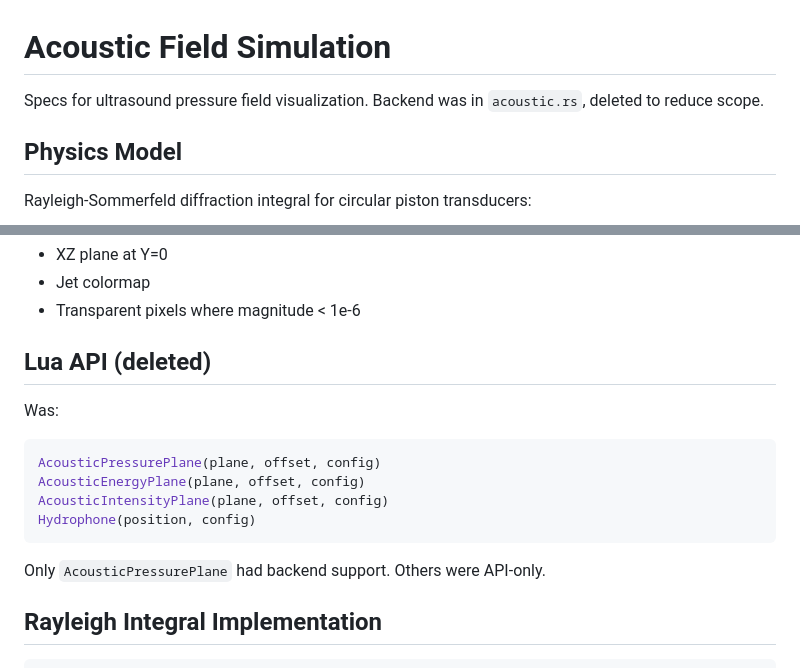
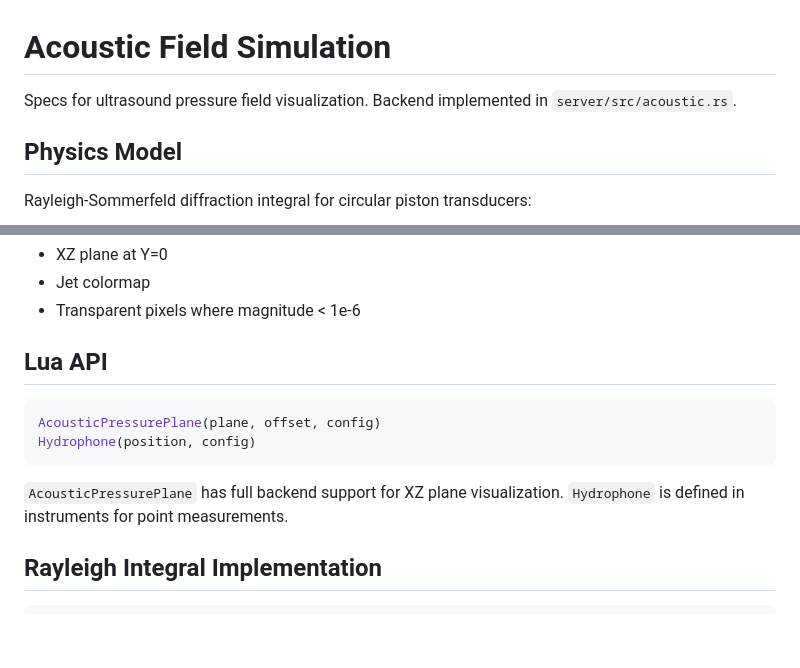
Before and after one commit to DonSqualo/ScriptKitty, a Markdown page: specs/stdlib/acoustic.md, 2 parts joined by grey strips. Drawn GitHub-style; blank space fills up the shorter version.

````diff
--- a/specs/stdlib/acoustic.md
+++ b/specs/stdlib/acoustic.md
@@ -1,6 +1,6 @@
 # Acoustic Field Simulation
 
-Specs for ultrasound pressure field visualization. Backend was in `acoustic.rs`, deleted to reduce scope.
+Specs for ultrasound pressure field visualization. Backend implemented in `server/src/acoustic.rs`.
 
 ## Physics Model
 
@@ -60,17 +60,15 @@ Renderer (`main.ts`) displays field plane:
 - Jet colormap
 - Transparent pixels where magnitude < 1e-6
 
-## Lua API (deleted)
+## Lua API
 
-Was:
 ```lua
 AcousticPressurePlane(plane, offset, config)
-AcousticEnergyPlane(plane, offset, config)
-AcousticIntensityPlane(plane, offset, config)
 Hydrophone(position, config)
 ```
 
-Only `AcousticPressurePlane` had backend support. Others were API-only.
+`AcousticPressurePlane` has full backend support for XZ plane visualization.
+`Hydrophone` is defined in instruments for point measurements.
 
 ## Rayleigh Integral Implementation
 
````
Also changed, not shown: implementation_plan.md (+1 -1 lines), specs/stdlib/circuits.md (+11 -12 lines).
